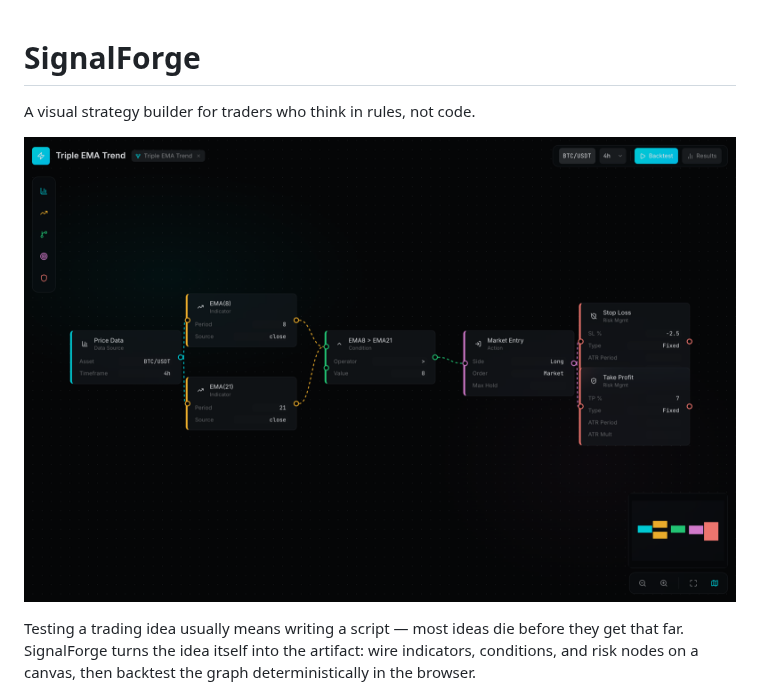
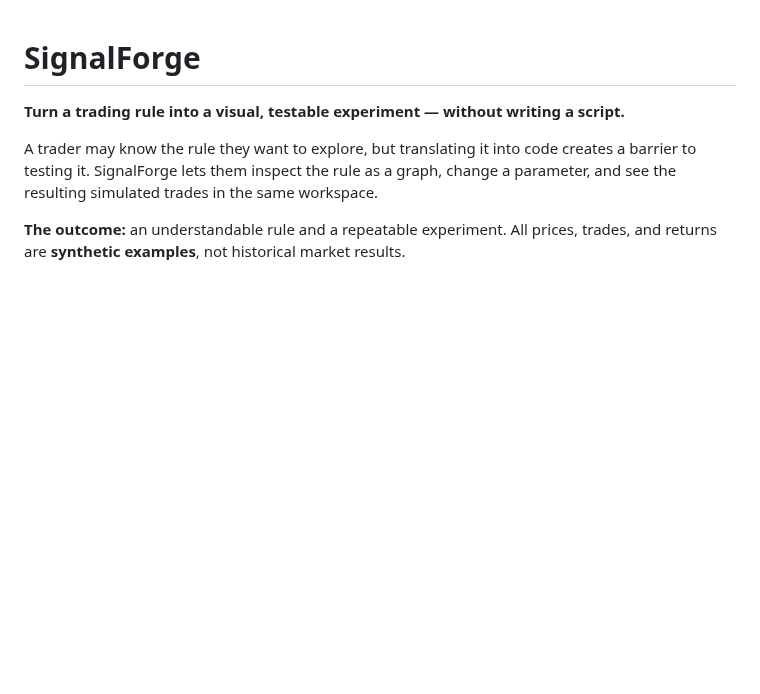
Before and after one commit to Calvin1921/signal-forge, a Markdown page: README.md, the part around one of its changes. Rendered like a GitHub page; blank space fills up the shorter version.

```diff
--- a/README.md
+++ b/README.md
@@ -1,11 +1,8 @@
 # SignalForge
 
-A visual strategy builder for traders who think in rules, not code.
+**Turn a trading rule into a visual, testable experiment — without writing a script.**
 
-![Strategy canvas — Triple EMA Trend as a node graph](docs/screenshots/canvas.png)
+A trader may know the rule they want to explore, but translating it into code creates a barrier to testing it. SignalForge lets them inspect the rule as a graph, change a parameter, and see the resulting simulated trades in the same workspace.
 
-Testing a trading idea usually means writing a script — most ideas die before
-they get that far. SignalForge turns the idea itself into the artifact: wire
-indicators, conditions, and risk nodes on a canvas, then backtest the graph
-deterministically in the browser.
+**The outcome:** an understandable rule and a repeatable experiment. All prices, trades, and returns are **synthetic examples**, not historical market results.
 
```
Also changed, not shown: other parts of README.md (+53 -106 lines), docs/demo-script.md (added, +33 -0 lines), docs/engineering.md (added, +83 -0 lines), docs/repo-audit.md (added, +37 -0 lines), docs/validation.md (added, +22 -0 lines), docs/walkthrough.md (added, +57 -0 lines), docs/screenshots/rsi-graph.png (added), docs/screenshots/rsi-results.png (added), 8 other files.
